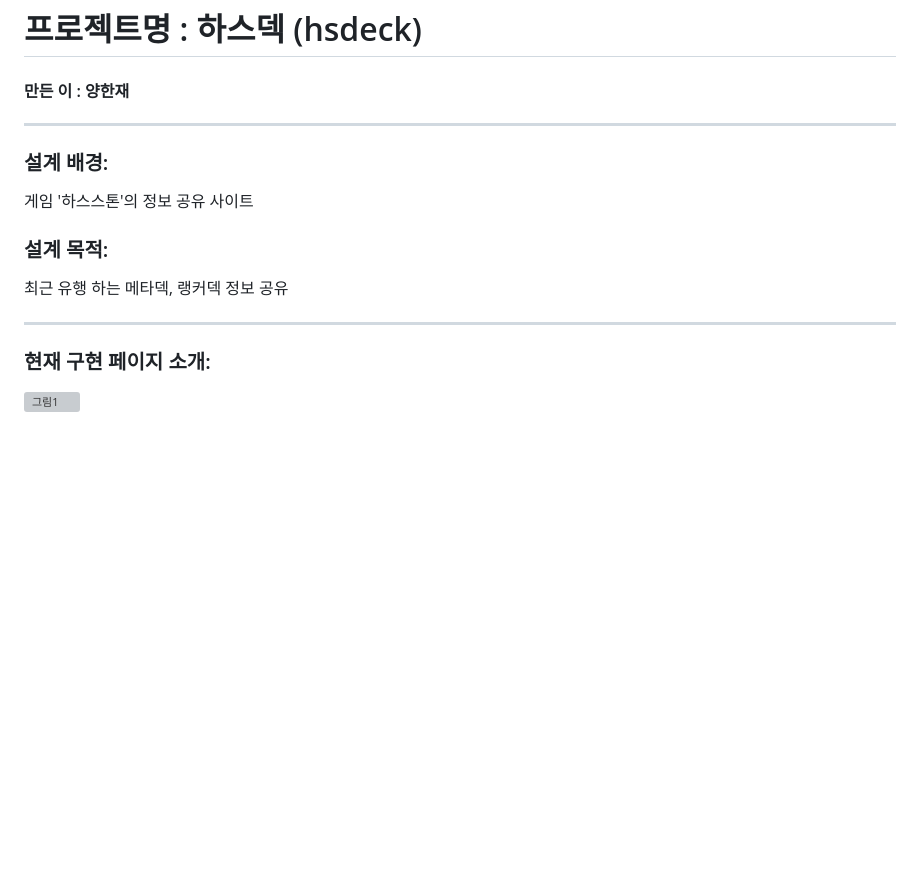
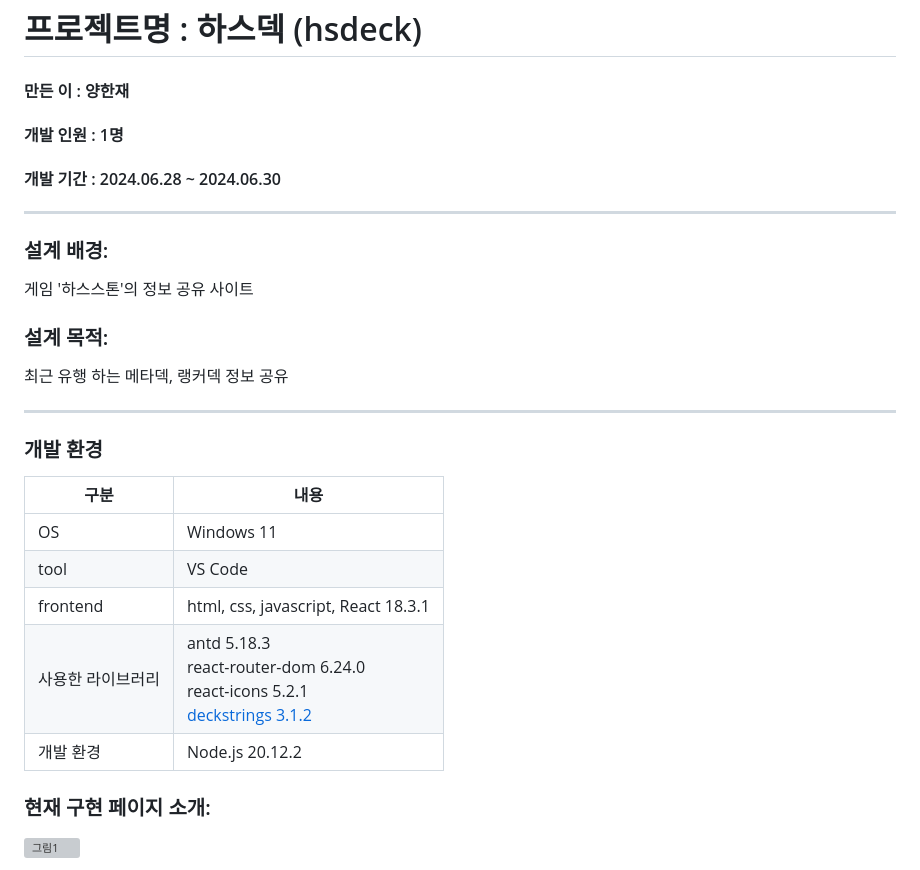
Before and after one commit to yanghanjae/hsdeck, a Markdown page: README.md, the part around the change. Drawn GitHub-style; blank space fills up the shorter version; grey boxes are pictures that could not be loaded.

Commit message:
개발 인원, 개발 기간, 개발 환경 추가

```diff
--- a/README.md
+++ b/README.md
@@ -1,6 +1,10 @@
 # 프로젝트명 : 하스덱 (hsdeck)
 
 ####  만든 이 : 양한재
+
+####  개발 인원 : 1명
+
+####  개발 기간 : 2024.06.28 ~ 2024.06.30
 
 --------------------------------------------------------------------------------------------------
 
@@ -12,6 +16,16 @@
 
 
 --------------------------------------------------------------------------------------------------
+
+### 개발 환경
+
+|구분|내용|
+|---|---|
+|OS|Windows 11|
+|tool|VS Code|
+|frontend|html, css, javascript, React 18.3.1|
+|사용한 라이브러리|antd 5.18.3 <br> react-router-dom 6.24.0 <br> react-icons 5.2.1 <br> [deckstrings 3.1.2](https://github.com/HearthSim/hearthstone-deckstrings)|
+|개발 환경|Node.js 20.12.2|
 
 ### 현재 구현 페이지 소개:
 
```
